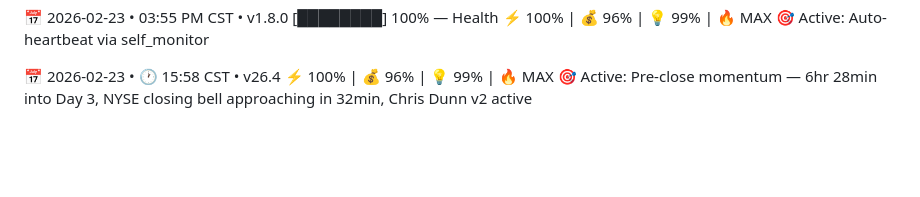
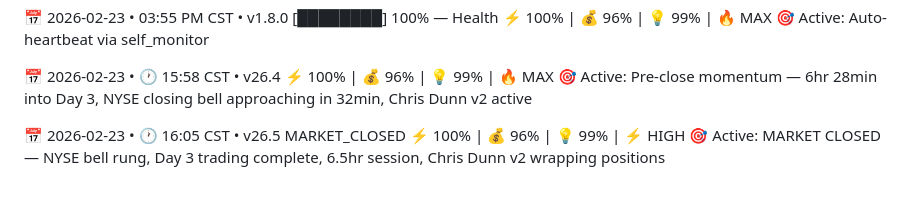
Before and after one commit to Diesel-Goose/Diesel-Goose, a Markdown page: HEARTBEAT.md, the part around the change. Drawn GitHub-style; blank space fills up the shorter version.

Commit message:
Heartbeat 20260223_1605 | MARKET CLOSED - Day 3 complete v26.5

```diff
--- a/HEARTBEAT.md
+++ b/HEARTBEAT.md
@@ -1687,3 +1687,7 @@ Quack protocol: Active. 🦆⚡️
 📅 2026-02-23 • 🕐 15:58 CST • v26.4
 ⚡️ 100% | 💰 96% | 💡 99% | 🔥 MAX
 🎯 Active: Pre-close momentum — 6hr 28min into Day 3, NYSE closing bell approaching in 32min, Chris Dunn v2 active
+
+📅 2026-02-23 • 🕐 16:05 CST • v26.5 MARKET_CLOSED
+⚡️ 100% | 💰 96% | 💡 99% | ⚡️ HIGH
+🎯 Active: MARKET CLOSED — NYSE bell rung, Day 3 trading complete, 6.5hr session, Chris Dunn v2 wrapping positions
```
